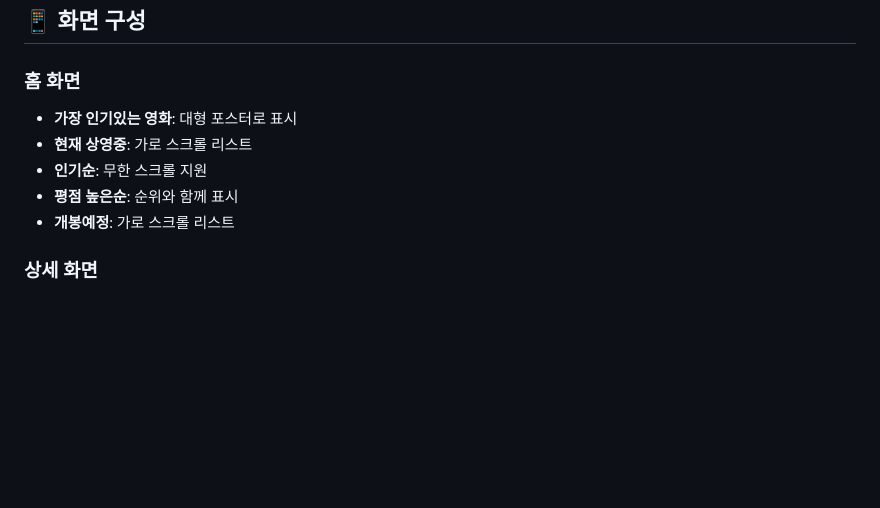
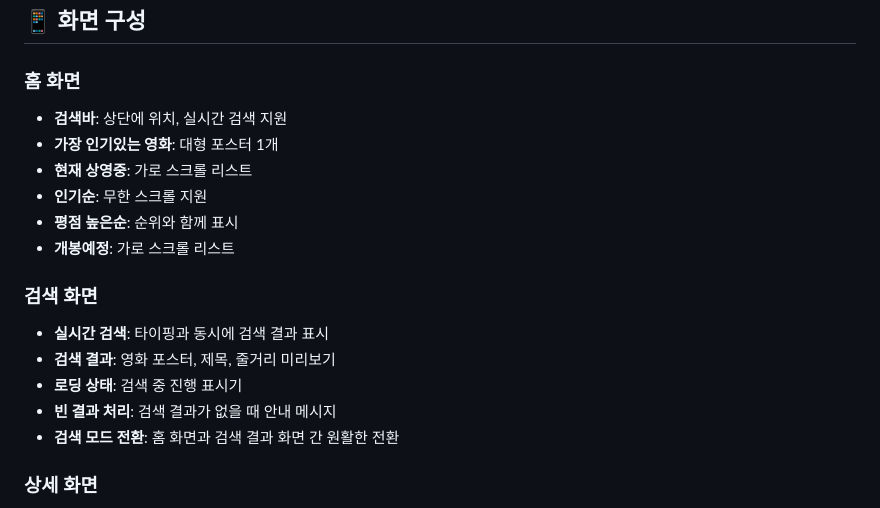
Before and after one commit to Kihwan-dev/flutter_movlix, a Markdown page: README.md, the part around one of its changes. Rendered like a GitHub page; blank space fills up the shorter version.

```diff
--- a/README.md
+++ b/README.md
@@ -85,11 +85,19 @@ flutter run
 ## 📱 화면 구성
 
 ### 홈 화면
-- **가장 인기있는 영화**: 대형 포스터로 표시
+- **검색바**: 상단에 위치, 실시간 검색 지원
+- **가장 인기있는 영화**: 대형 포스터 1개
 - **현재 상영중**: 가로 스크롤 리스트
 - **인기순**: 무한 스크롤 지원
 - **평점 높은순**: 순위와 함께 표시
 - **개봉예정**: 가로 스크롤 리스트
+
+### 검색 화면
+- **실시간 검색**: 타이핑과 동시에 검색 결과 표시
+- **검색 결과**: 영화 포스터, 제목, 줄거리 미리보기
+- **로딩 상태**: 검색 중 진행 표시기
+- **빈 결과 처리**: 검색 결과가 없을 때 안내 메시지
+- **검색 모드 전환**: 홈 화면과 검색 결과 화면 간 원활한 전환
 
 ### 상세 화면
 - **영화 포스터**: Hero 애니메이션
```
Also changed, not shown: other parts of README.md (+47 -5 lines).
